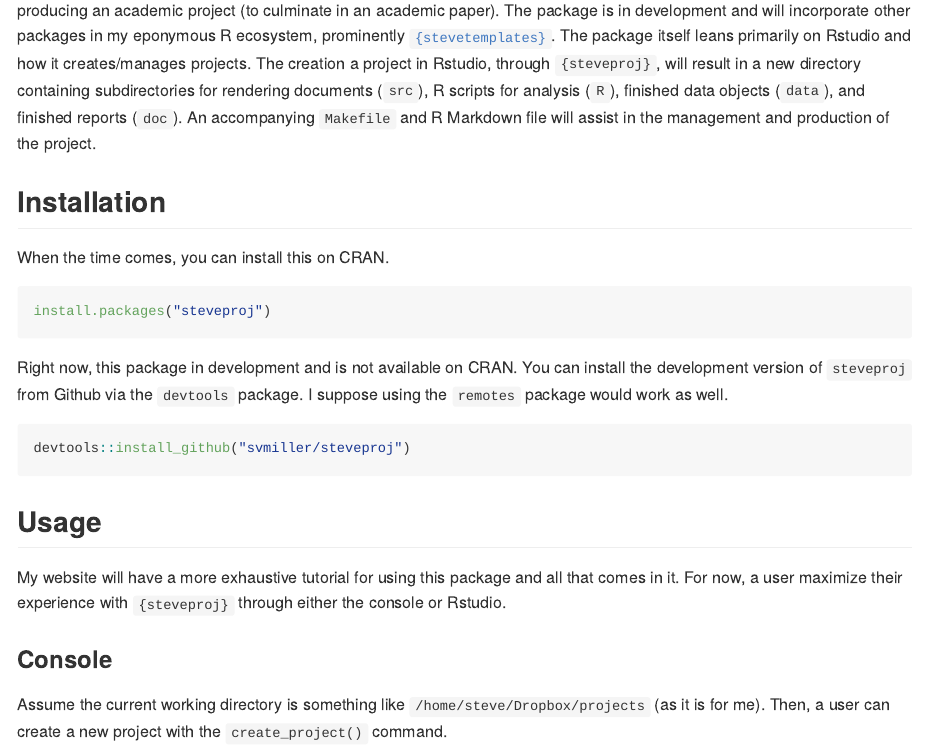
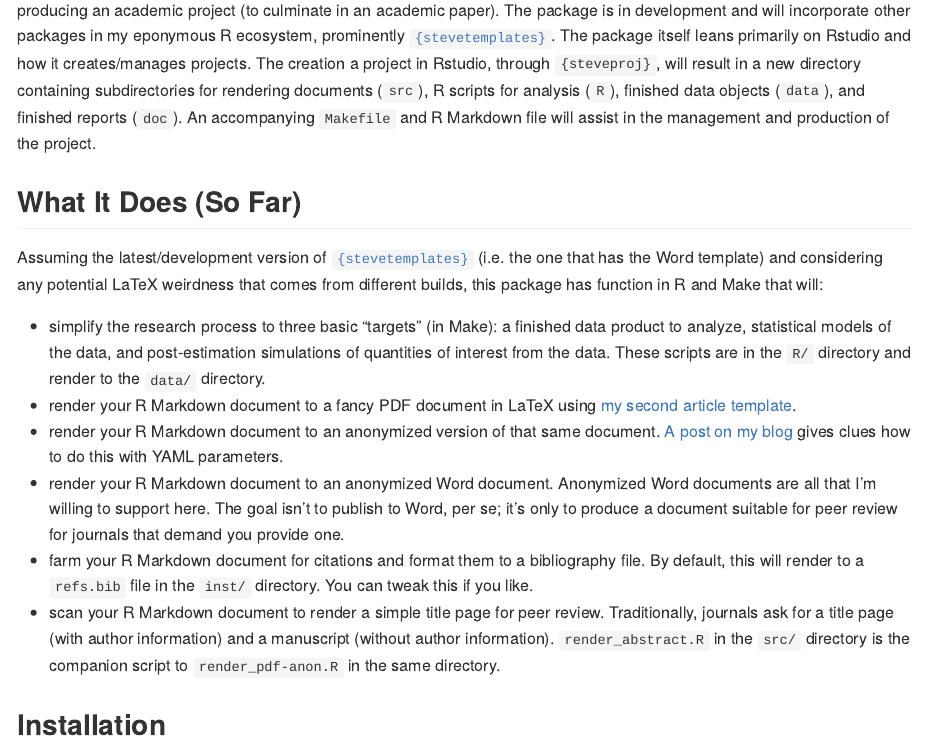
Before and after one commit to svmiller/steveproj, an R Markdown document (README.Rmd): the page in a window 1100 px wide, from 140 px down. The pictures show the output file README.md that the author committed with the source, drawn offline in the style of GitHub; badge pictures from the web are left out.

Commit message:
Update README to explain all that it does so far.

```diff
--- a/README.Rmd
+++ b/README.Rmd
@@ -29,6 +29,17 @@
 <img src="http://svmiller.com/images/steveproj-hexlogo.png" alt="My steveproj hexlogo" align="right" width="200" style="padding: 0 15px; float: right;"/>
 
 `{steveproj}` is an R package to help you start and manage R projects with an eye toward producing an academic project (to culminate in an academic paper). The package is in development and will incorporate other packages in my eponymous R ecosystem, prominently [`{stevetemplates}`](https://github.com/svmiller/stevetemplates). The package itself leans primarily on Rstudio and how it creates/manages projects. The creation a project in Rstudio, through `{steveproj}`, will result in a new directory containing subdirectories for rendering documents (`src`), R scripts for analysis (`R`), finished data objects (`data`), and finished reports (`doc`). An accompanying `Makefile` and R Markdown file will assist in the management and production of the project.
+
+## What It Does (So Far)
+
+Assuming the latest/development version of [`{stevetemplates}`](https://github.com/svmiller/stevetemplates) (i.e. the one that has the Word template) and considering any potential LaTeX weirdness that comes from different builds, this package has function in R and Make that will:
+
+- simplify the research process to three basic "targets" (in Make): a finished data product to analyze, statistical models of the data, and post-estimation simulations of quantities of interest from the data. These scripts are in the `R/` directory and render to the `data/` directory.
+- render your R Markdown document to a fancy PDF document in LaTeX using [my second article template](http://svmiller.com/blog/2020/09/another-rmarkdown-article-template/).
+- render your R Markdown document to an anonymized version of that same document. [A post on my blog](http://svmiller.com/blog/2021/03/handle-academic-projects-steveproj-make/) gives clues how to do this with YAML parameters.
+- render your R Markdown document to an anonymized Word document. Anonymized Word documents are all that I'm willing to support here. The goal isn't to publish to Word, per se; it's only to produce a document suitable for peer review for journals that demand you provide one.
+- farm your R Markdown document for citations and format them to a bibliography file. By default, this will render to a `refs.bib` file in the `inst/` directory. You can tweak this if you like.
+- scan your R Markdown document to render a simple title page for peer review. Traditionally, journals ask for a title page (with author information) and a manuscript (without author information). `render_abstract.R` in the `src/` directory is the companion script to `render_pdf-anon.R` in the same directory.
 
 ## Installation
 
```
Also changed, not shown: README.md.
